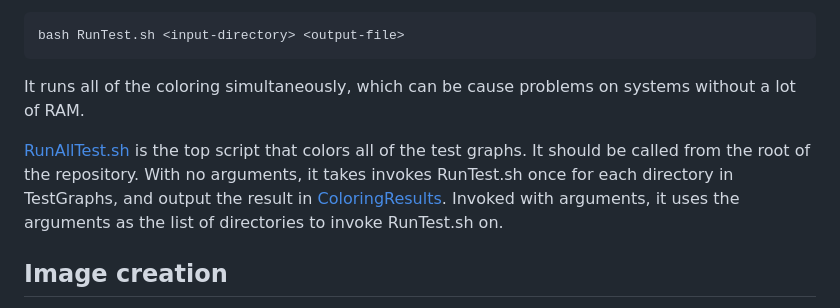
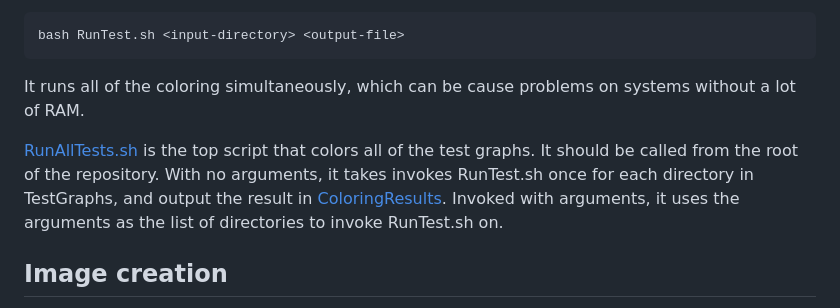
Before and after one commit to MrBoboGet/BachelorThesis, a Markdown page: README.md, the part around the change. Rendered like a GitHub page.

Commit message:
RunAllTests.sh

```diff
--- a/README.md
+++ b/README.md
@@ -47,7 +47,7 @@ bash RunTest.sh <input-directory> <output-file>
 
 It runs all of the coloring simultaneously, which can be cause problems on systems without a lot of RAM.
 
-[RunAllTest.sh](/RunAllTest.sh) is the top script that colors all of the test graphs. It should be called from the root of the repository. With no arguments, it takes invokes RunTest.sh once for each directory in TestGraphs, and output the result in [ColoringResults](/ColoringResults). Invoked with arguments, it uses the arguments as the list of directories to invoke RunTest.sh on.
+[RunAllTests.sh](/RunAllTests.sh) is the top script that colors all of the test graphs. It should be called from the root of the repository. With no arguments, it takes invokes RunTest.sh once for each directory in TestGraphs, and output the result in [ColoringResults](/ColoringResults). Invoked with arguments, it uses the arguments as the list of directories to invoke RunTest.sh on.
 
 ## Image creation
 
```
